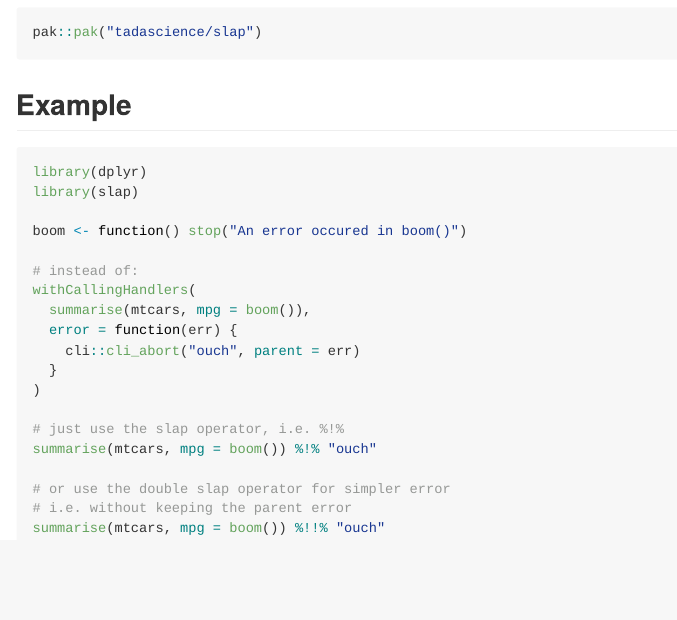
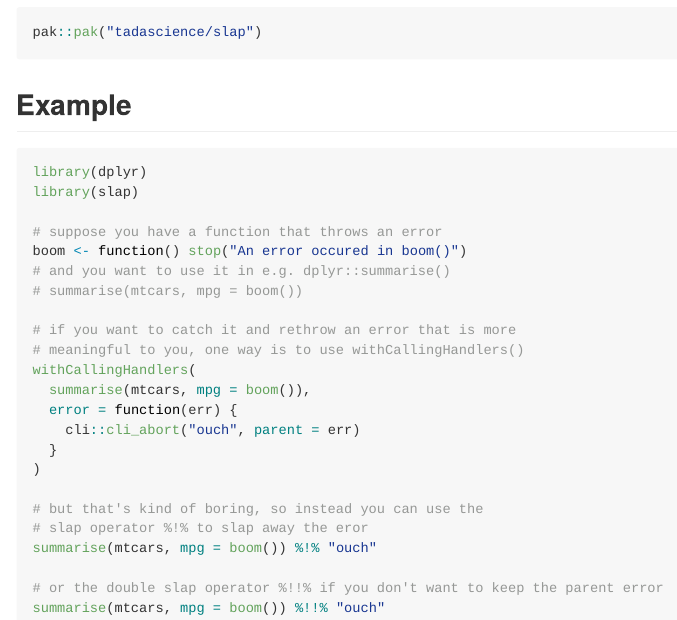
Before and after one commit to tadascience/slap, an R Markdown document (README.Rmd): the page in a window 1100 px wide, from 260 px down before the commit and from 210 px down after it, so that both start at the same text. The pictures show the output file README.md that the author committed with the source, drawn offline in the style of GitHub; badge pictures from the web are left out.

Commit message:
some more content

````diff
--- a/README.Rmd
+++ b/README.Rmd
@@ -37,9 +35,13 @@ pak::pak("tadascience/slap")
 library(dplyr)
 library(slap)
 
+# suppose you have a function that throws an error
 boom <- function() stop("An error occured in boom()")
+# and you want to use it in e.g. dplyr::summarise()
+# summarise(mtcars, mpg = boom())
 
-# instead of:
+# if you want to catch it and rethrow an error that is more
+# meaningful to you, one way is to use withCallingHandlers()
 withCallingHandlers(
   summarise(mtcars, mpg = boom()),
   error = function(err) {
@@ -47,10 +49,10 @@ withCallingHandlers(
   }
 )
 
-# just use the slap operator, i.e. %!%
+# but that's kind of boring, so instead you can use the
+# slap operator %!% to slap away the eror
 summarise(mtcars, mpg = boom()) %!% "ouch"
 
-# or use the double slap operator for simpler error
-# i.e. without keeping the parent error
+# or the double slap operator %!!% if you don't want to keep the parent error
 summarise(mtcars, mpg = boom()) %!!% "ouch"
 ```
````
Also changed, not shown: README.md, README.Rmd (4 more changed lines).
